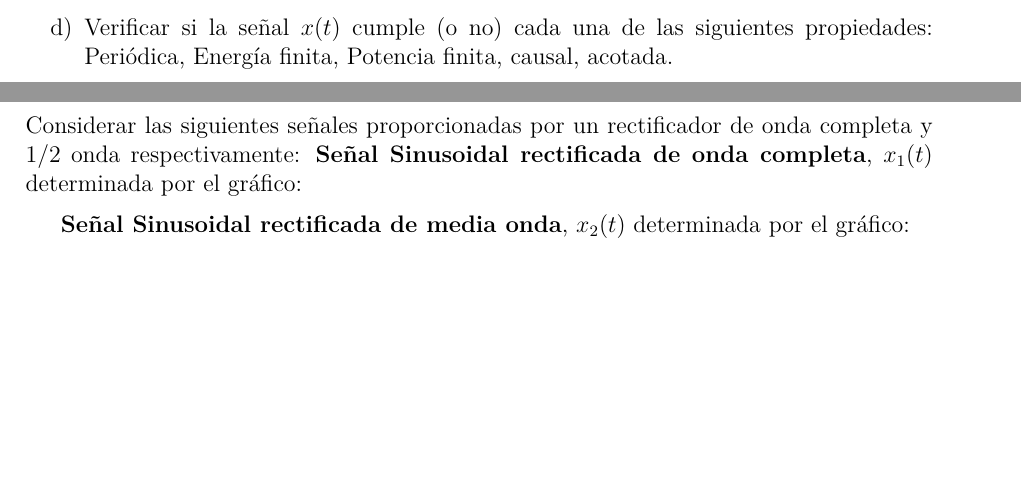
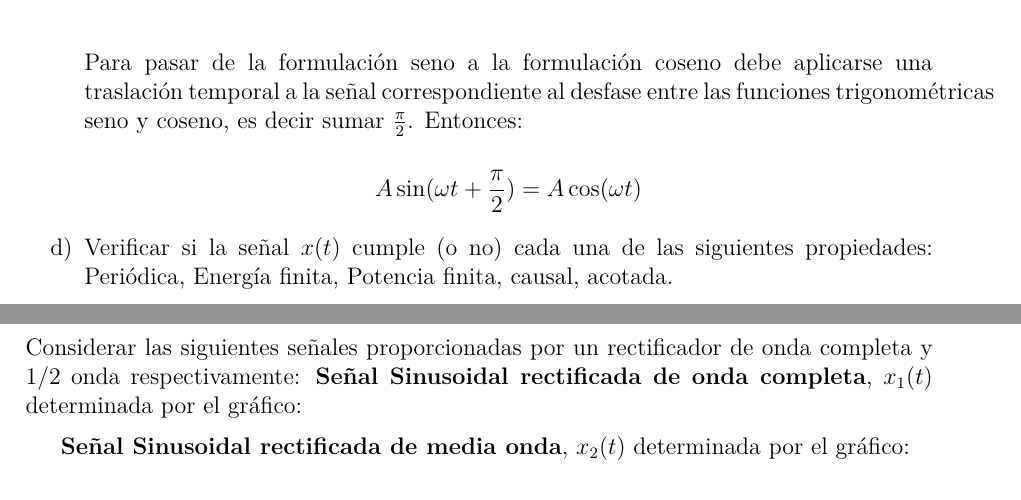
Before and after one commit to Ignagx/Ingenieria-Electronica, a LaTeX document (ASyS/TP2/tp2.tex): two parts of pages 4 and 5 of 8 before the commit and two parts of pages 5 and 6 of 9 after it, joined at a grey line, cut at the place of the change, the shorter picture padded with empty space. Compiled offline with pdfLaTeX.

Commit message:
Se transcribe segundo apartado Ejercicio 1 MAS

```diff
--- a/ASyS/TP2/tp2.tex
+++ b/ASyS/TP2/tp2.tex
@@ -162,6 +162,10 @@ equilibrio, máxima amplitud $A > 0$ y despreciando los efectos de la fricción,
   \item Es de conocimiento general que la función posición $x(t)$ se puede determinar en función del $seno$ o del
     coseno. Determinar la transformación temporal sobre la señal, la cual permite pasar de la formulación $seno$ a la
     formulación $coseno$.
+
+    Para pasar de la formulación seno a la formulación coseno debe aplicarse una traslación temporal a la señal correspondiente al desfase entre las funciones trigonométricas seno y coseno, es decir sumar $\frac{\pi}{2}$. Entonces:
+
+    $$A \sin(\omega t + \frac{\pi}{2}) = A \cos(\omega t)$$
 
   \item Verificar si la señal $x(t)$ cumple (o no) cada una de las siguientes propiedades: Periódica, Energía finita,
     Potencia finita, causal, acotada.
```
